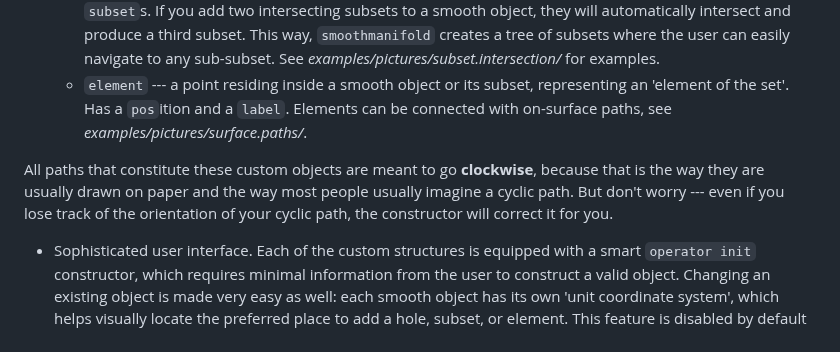
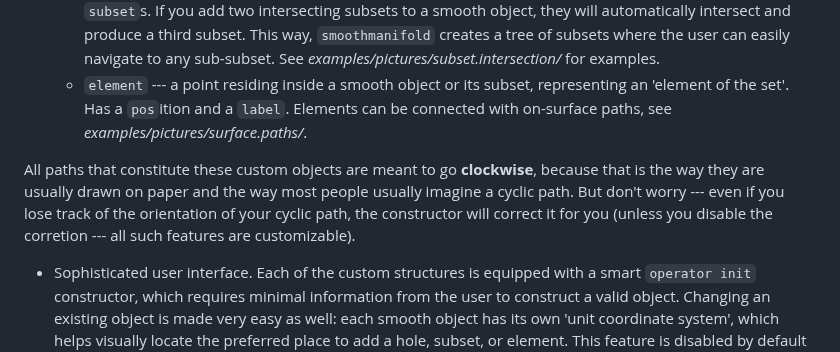
Before and after one commit to thornoar/smoothmanifold, a Markdown page: README.md, the part around the change. GitHub-like rendering.

Commit message:
minor change in README.md

```diff
--- a/README.md
+++ b/README.md
@@ -18,7 +18,7 @@ The module is extremely functional and flexible, while maintaining a simple and
     * `subset` --- an area placed inside a smooth object.  Has a `contour`, a `label`, and may have its own `subset`s. If you add two intersecting subsets to a smooth object, they will automatically intersect and produce a third subset. This way, `smoothmanifold` creates a tree of subsets where the user can easily navigate to any sub-subset. See *examples/pictures/subset.intersection/* for examples.
     * `element` --- a point residing inside a smooth object or its subset, representing an 'element of the set'. Has a `pos`ition and a `label`. Elements can be connected with on-surface paths, see *examples/pictures/surface.paths/*.
 
-All paths that constitute these custom objects are meant to go __clockwise__, because that is the way they are usually drawn on paper and the way most people usually imagine a cyclic path. But don't worry --- even if you lose track of the orientation of your cyclic path, the constructor will correct it for you.
+All paths that constitute these custom objects are meant to go __clockwise__, because that is the way they are usually drawn on paper and the way most people usually imagine a cyclic path. But don't worry --- even if you lose track of the orientation of your cyclic path, the constructor will correct it for you (unless you disable the corretion --- all such features are customizable).
 
 - Sophisticated user interface. Each of the custom structures is equipped with a smart `operator init` constructor, which requires minimal information from the user to construct a valid object. Changing an existing object is made very easy as well: each smooth object has its own 'unit coordinate system', which helps visually locate the preferred place to add a hole, subset, or element. This feature is disabled by default to avoid confusion, but can be enabled with the `unit = true` option in the `smpar(...)` configuration function. For smooth objects, a collection of convenient building functions is given, e.g. `copy`, `move`, `movesubset`, `addholesection`, `sethole`, etc. All functions are given in multiple versions corresponding to different input data. Case in point, you can add a hole by providing the hole itself, or by specifying its contour, center, and other information. There are also pre-built arrays of paths and `smooth` objects for quick access.
 
```
